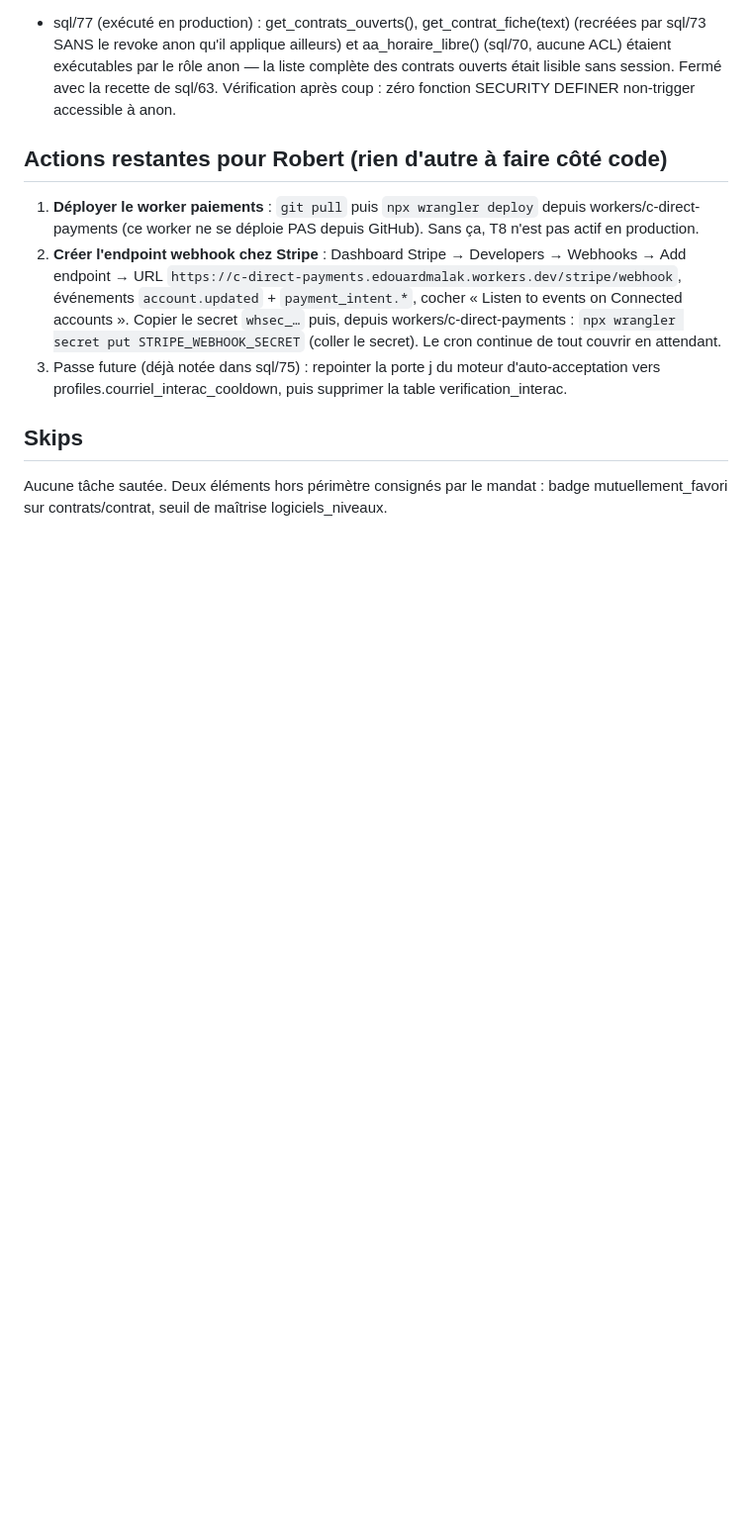
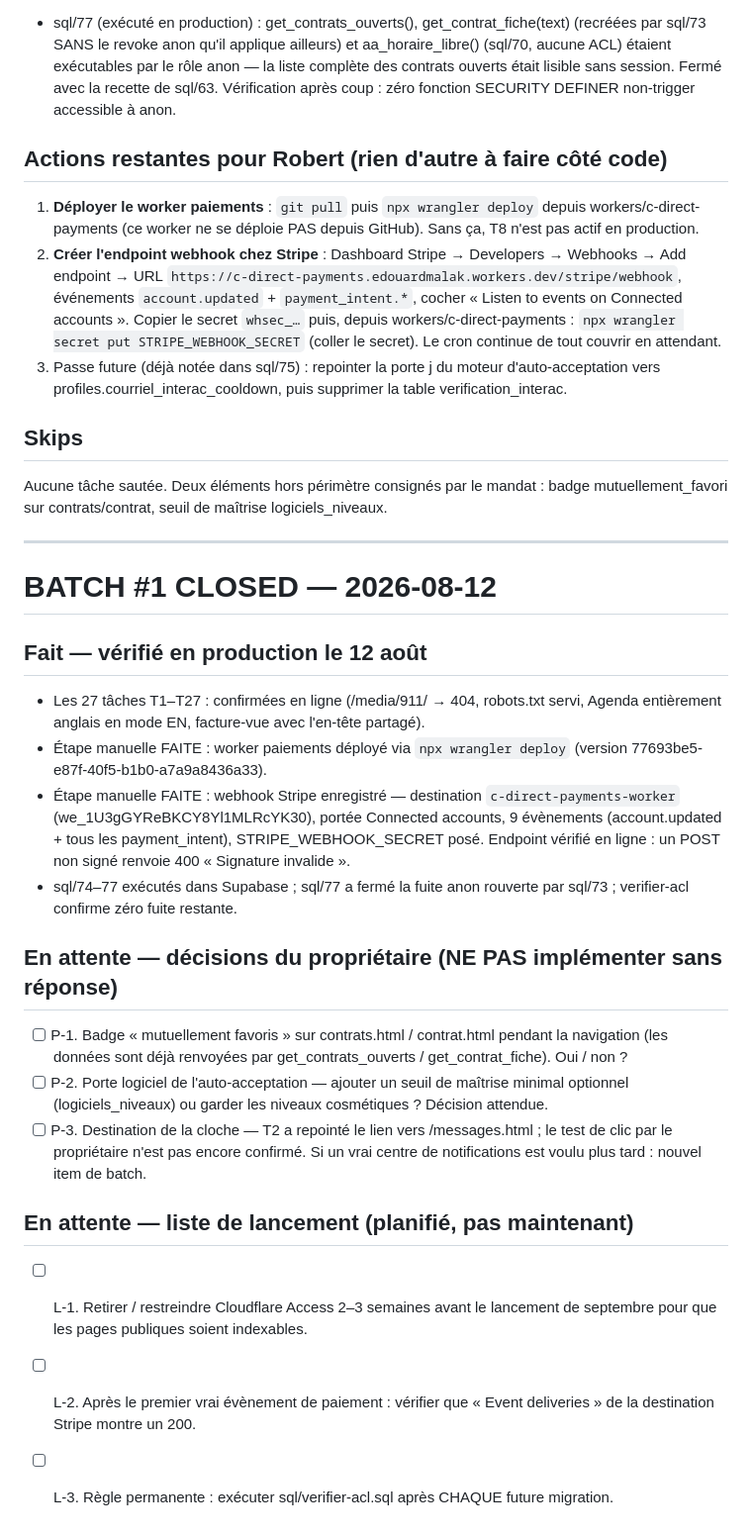
Before and after one commit to edouardmalak/Projet-1, a Markdown page: FIXLOG.md, the part around the change. Shown at 99% size. Rendered like a GitHub page; blank space fills up the shorter version.

Commit message:
chore: close batch 1, log pending items

```diff
--- a/FIXLOG.md
+++ b/FIXLOG.md
@@ -40,3 +40,23 @@ Un commit par tâche, message `fix(batch1): T<n> …`. Migrations sql/74-77 exé
 
 ## Skips
 Aucune tâche sautée. Deux éléments hors périmètre consignés par le mandat : badge mutuellement_favori sur contrats/contrat, seuil de maîtrise logiciels_niveaux.
+
+---
+
+# BATCH #1 CLOSED — 2026-08-12
+
+## Fait — vérifié en production le 12 août
+- Les 27 tâches T1–T27 : confirmées en ligne (/media/911/ → 404, robots.txt servi, Agenda entièrement anglais en mode EN, facture-vue avec l'en-tête partagé).
+- Étape manuelle FAITE : worker paiements déployé via `npx wrangler deploy` (version 77693be5-e87f-40f5-b1b0-a7a9a8436a33).
+- Étape manuelle FAITE : webhook Stripe enregistré — destination `c-direct-payments-worker` (we_1U3gGYReBKCY8Yl1MLRcYK30), portée Connected accounts, 9 évènements (account.updated + tous les payment_intent), STRIPE_WEBHOOK_SECRET posé. Endpoint vérifié en ligne : un POST non signé renvoie 400 « Signature invalide ».
+- sql/74–77 exécutés dans Supabase ; sql/77 a fermé la fuite anon rouverte par sql/73 ; verifier-acl confirme zéro fuite restante.
+
+## En attente — décisions du propriétaire (NE PAS implémenter sans réponse)
+- [ ] P-1. Badge « mutuellement favoris » sur contrats.html / contrat.html pendant la navigation (les données sont déjà renvoyées par get_contrats_ouverts / get_contrat_fiche). Oui / non ?
+- [ ] P-2. Porte logiciel de l'auto-acceptation — ajouter un seuil de maîtrise minimal optionnel (logiciels_niveaux) ou garder les niveaux cosmétiques ? Décision attendue.
+- [ ] P-3. Destination de la cloche — T2 a repointé le lien vers /messages.html ; le test de clic par le propriétaire n'est pas encore confirmé. Si un vrai centre de notifications est voulu plus tard : nouvel item de batch.
+
+## En attente — liste de lancement (planifié, pas maintenant)
+- [ ] L-1. Retirer / restreindre Cloudflare Access 2–3 semaines avant le lancement de septembre pour que les pages publiques soient indexables.
+- [ ] L-2. Après le premier vrai évènement de paiement : vérifier que « Event deliveries » de la destination Stripe montre un 200.
+- [ ] L-3. Règle permanente : exécuter sql/verifier-acl.sql après CHAQUE future migration.
```
Also changed, not shown: A-FAIRE-CONSOLIDE.md (+33 -0 lines).
